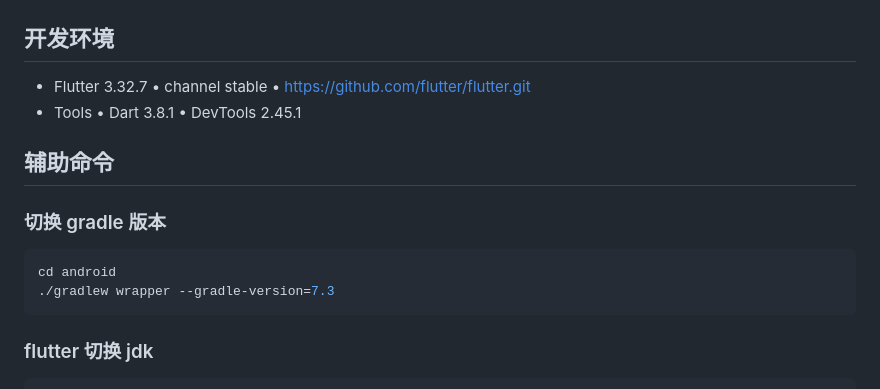
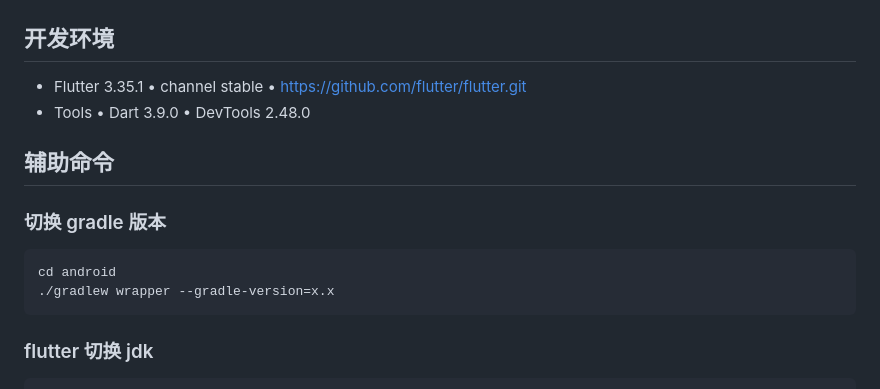
Before and after one commit to kerrinz/pixiv-artvier, a Markdown page: README.md, the part around the change. GitHub-like rendering.

Commit message:
doc: update README.md

````diff
--- a/README.md
+++ b/README.md
@@ -58,14 +58,14 @@
 |![](https://kerrinz.com/files/images/artvier/user_detail_230227.jpg)|![](https://kerrinz.com/files/images/artvier/illust_detail_230227.jpg)
 
 ## 开发环境
-- Flutter 3.32.7 • channel stable • https://github.com/flutter/flutter.git
-- Tools • Dart 3.8.1 • DevTools 2.45.1
+- Flutter 3.35.1 • channel stable • https://github.com/flutter/flutter.git
+- Tools • Dart 3.9.0 • DevTools 2.48.0
 
 ## 辅助命令
 ### 切换 gradle 版本
 ```sh
 cd android
-./gradlew wrapper --gradle-version=7.3
+./gradlew wrapper --gradle-version=x.x
 ```
 ### flutter 切换 jdk
 ```sh
````
